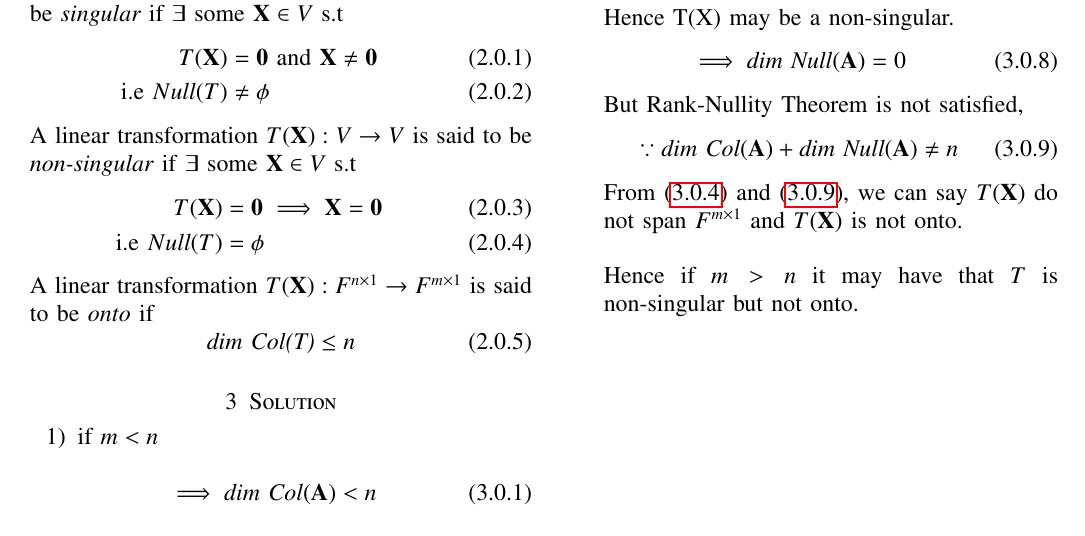
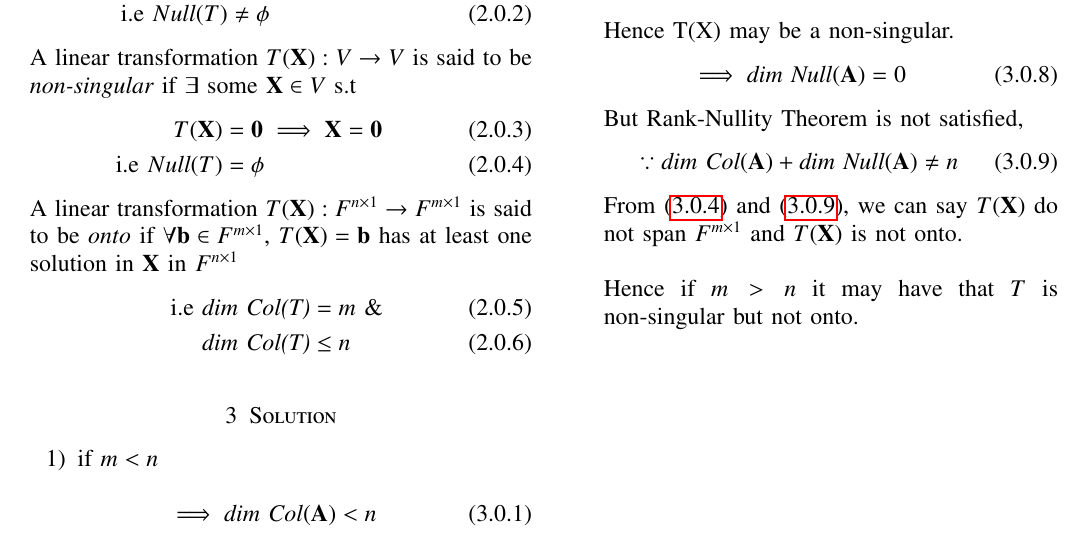
Before and after one commit to shreeprasadbhat/matrix-theory, a LaTeX problem sheet (assignment10/assignment10.tex): part of the page, cut so that both start at the same text. Compiled offline with pdfLaTeX.

Commit message:
improvements

```diff
--- a/assignment10/assignment10.tex
+++ b/assignment10/assignment10.tex
@@ -249,10 +249,11 @@ A linear transformation $T(\vec{X}):V\rightarrow V$ is said to be $\textit{non-s
 	T(\vec{X}) &= \vec{0} \implies \vec{X} = \vec{0}\\
 	\text{i.e } Null(T) &= \phi
 \end{align}
-A linear transformation $T(\vec{X}) : F^{n\times 1} \rightarrow F^{m\times 1}$ is said to be $onto$ if
-\begin{equation}
-	\textit{dim Col(T)} \leq n
-\end{equation}
+A linear transformation $T(\vec{X}) : F^{n\times 1} \rightarrow F^{m\times 1}$ is said to be $onto$ if $\forall \vec{b} \in F^{m\times 1}$, $T(\vec{X}) = \vec{b}$ has at least one solution in $\vec{X}$ in $F^{n\times 1}$
+\begin{align}
+	\text{i.e }\textit{dim Col(T)} &= m \text{ \& }\\
+	\textit{dim Col(T)} &\leq n
+\end{align}
 \section{Solution}
 \begin{enumerate}
 	\item
```
Also changed, not shown: assignment10/assignment10.pdf, 4 other files.
